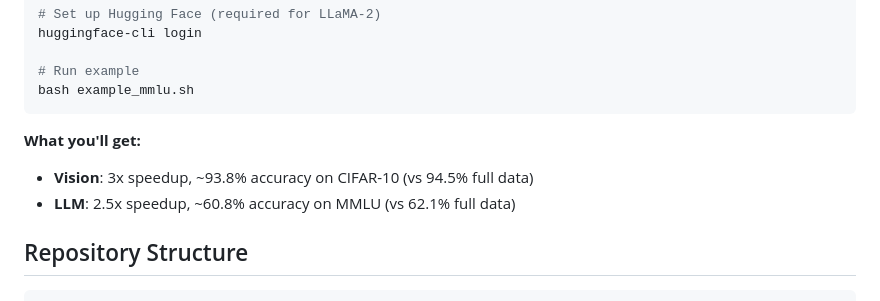
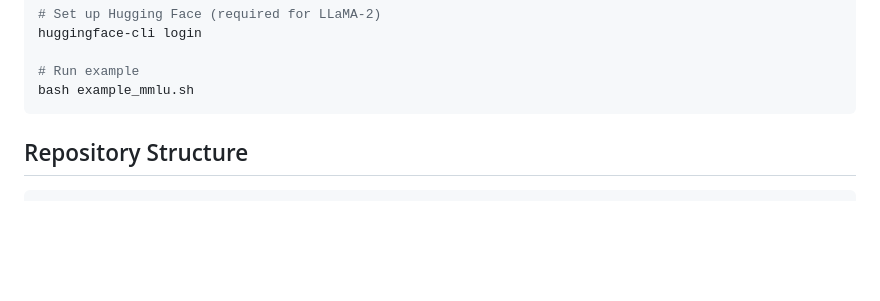
Before and after one commit to efficiency-learning/banditsubmod, a Markdown page: README.md, the part around the change. Drawn GitHub-style; blank space fills up the shorter version.

````diff
--- a/README.md
+++ b/README.md
@@ -90,10 +90,6 @@ huggingface-cli login
 # Run example
 bash example_mmlu.sh
 ```
-
-**What you'll get:**
-- **Vision**: 3x speedup, ~93.8% accuracy on CIFAR-10 (vs 94.5% full data)
-- **LLM**: 2.5x speedup, ~60.8% accuracy on MMLU (vs 62.1% full data)
 
 ## Repository Structure
 
````
